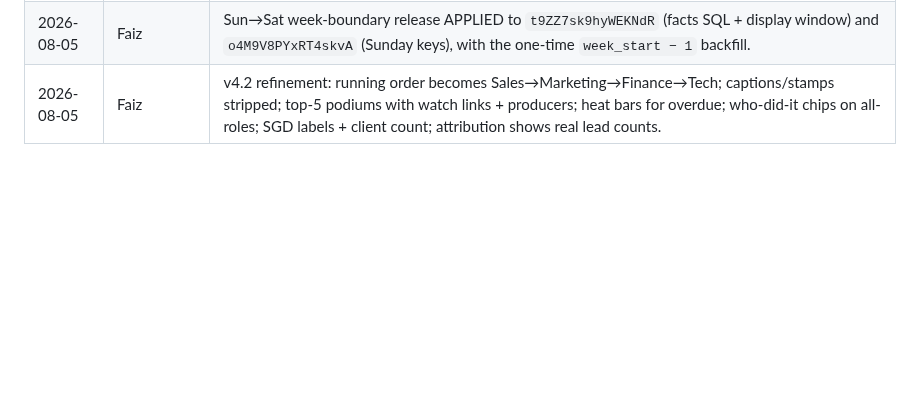
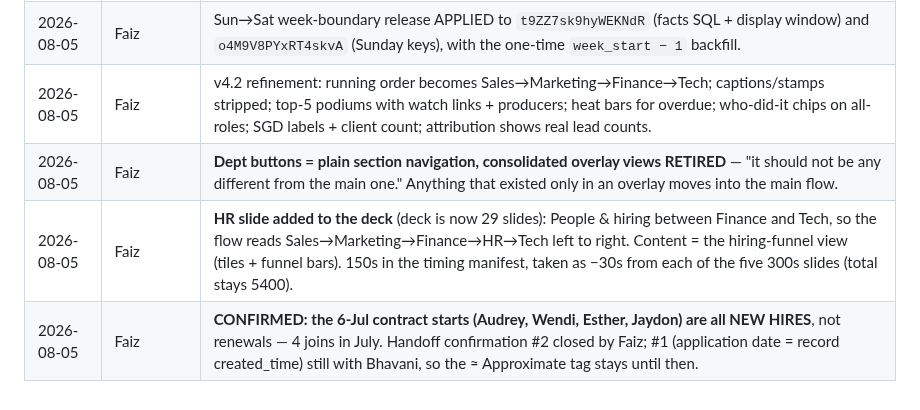
Before and after one commit to koocester/MarketingAndDelivery, a Markdown page: docs/decks/WEEKLY-MANAGEMENT-SLIDES.md, the part around the change. GitHub-like rendering; blank space fills up the shorter version.

Commit message:
docs(decks): dept buttons become plain section nav (overlays retired), HR slide joins the main flow (29 slides, Sales->Marketing->Finance->HR->Tech), 6-Jul starts confirmed as new hires by Faiz
Co-Authored-By: Claude Fable 5 <noreply@anthropic.com>

```diff
--- a/docs/decks/WEEKLY-MANAGEMENT-SLIDES.md
+++ b/docs/decks/WEEKLY-MANAGEMENT-SLIDES.md
@@ -344,3 +344,6 @@ The two options as they were put to Faiz, for the record:
 | 2026-08-05 | Faiz | Month-end edition SETTLED: Option B — first Saturday build of a new month reports the closed calendar month, MoM. First firing 5 Sep 2026. |
 | 2026-08-05 | Faiz | Sun→Sat week-boundary release APPLIED to `t9ZZ7sk9hyWEKNdR` (facts SQL + display window) and `o4M9V8PYxRT4skvA` (Sunday keys), with the one-time `week_start − 1` backfill. |
 | 2026-08-05 | Faiz | v4.2 refinement: running order becomes Sales→Marketing→Finance→Tech; captions/stamps stripped; top-5 podiums with watch links + producers; heat bars for overdue; who-did-it chips on all-roles; SGD labels + client count; attribution shows real lead counts. |
+| 2026-08-05 | Faiz | **Dept buttons = plain section navigation, consolidated overlay views RETIRED** — "it should not be any different from the main one." Anything that existed only in an overlay moves into the main flow. |
+| 2026-08-05 | Faiz | **HR slide added to the deck** (deck is now 29 slides): People & hiring between Finance and Tech, so the flow reads Sales→Marketing→Finance→HR→Tech left to right. Content = the hiring-funnel view (tiles + funnel bars). 150s in the timing manifest, taken as −30s from each of the five 300s slides (total stays 5400). |
+| 2026-08-05 | Faiz | **CONFIRMED: the 6-Jul contract starts (Audrey, Wendi, Esther, Jaydon) are all NEW HIRES**, not renewals — 4 joins in July. Handoff confirmation #2 closed by Faiz; #1 (application date = record created_time) still with Bhavani, so the ≈ Approximate tag stays until then. |
```
